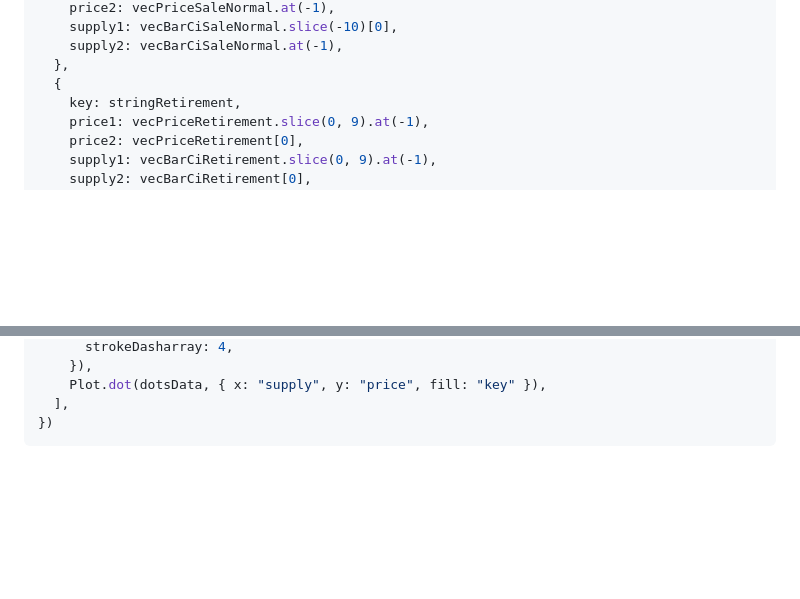
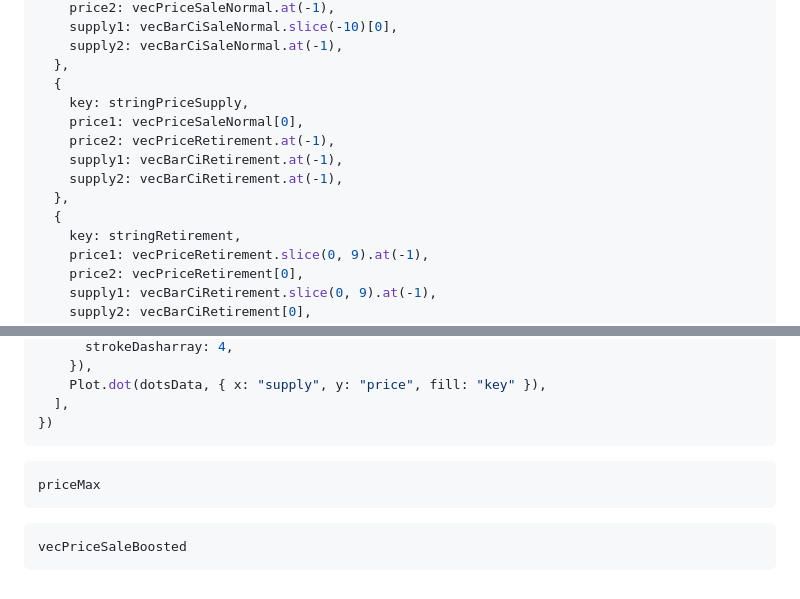
Before and after one commit to ldeso/klima.leodesouza.net, a Markdown page: src/carbon-loophole.md, 2 parts joined by grey strips. GitHub-like rendering; blank space fills up the shorter version.

````diff
--- a/src/carbon-loophole.md
+++ b/src/carbon-loophole.md
@@ -228,6 +236,13 @@ const arrowsData = [
     supply2: vecBarCiSaleNormal.at(-1),
   },
   {
+    key: stringPriceSupply,
+    price1: vecPriceSaleNormal[0],
+    price2: vecPriceRetirement.at(-1),
+    supply1: vecBarCiRetirement.at(-1),
+    supply2: vecBarCiRetirement.at(-1),
+  },
+  {
     key: stringRetirement,
     price1: vecPriceRetirement.slice(0, 9).at(-1),
     price2: vecPriceRetirement[0],
@@ -389,3 +414,11 @@ Plot.plot({
   ],
 })
 ```
+
+```js
+priceMax
+```
+
+```js
+vecPriceSaleBoosted
+```
````
Also changed, not shown: other parts of src/carbon-loophole.md (+29 -11 lines).
